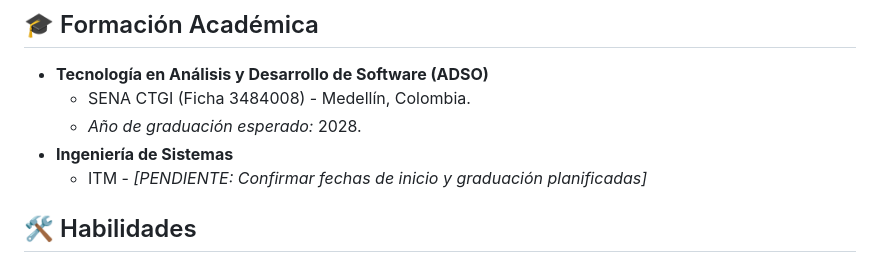
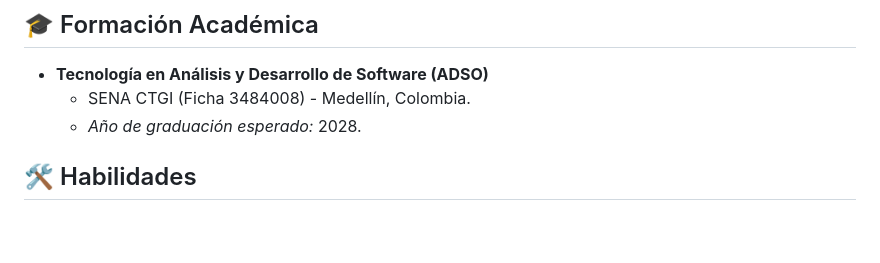
Before and after one commit to holo-t-leds/hojavida, a Markdown page: README.md, the part around the change. Rendered like a GitHub page; blank space fills up the shorter version.

Commit message:
Update education section in README
Removed pending confirmation note for ITM graduation dates.

```diff
--- a/README.md
+++ b/README.md
@@ -53,8 +53,7 @@ Soy un desarrollador en formación, apasionado por la ingeniería backend, el di
 *   **Tecnología en Análisis y Desarrollo de Software (ADSO)**
     *   SENA CTGI (Ficha 3484008) - Medellín, Colombia.
     *   *Año de graduación esperado:* 2028.
-*   **Ingeniería de Sistemas**
-    *   ITM - *[PENDIENTE: Confirmar fechas de inicio y graduación planificadas]*
+
 
 ## 🛠️ Habilidades
 
```
